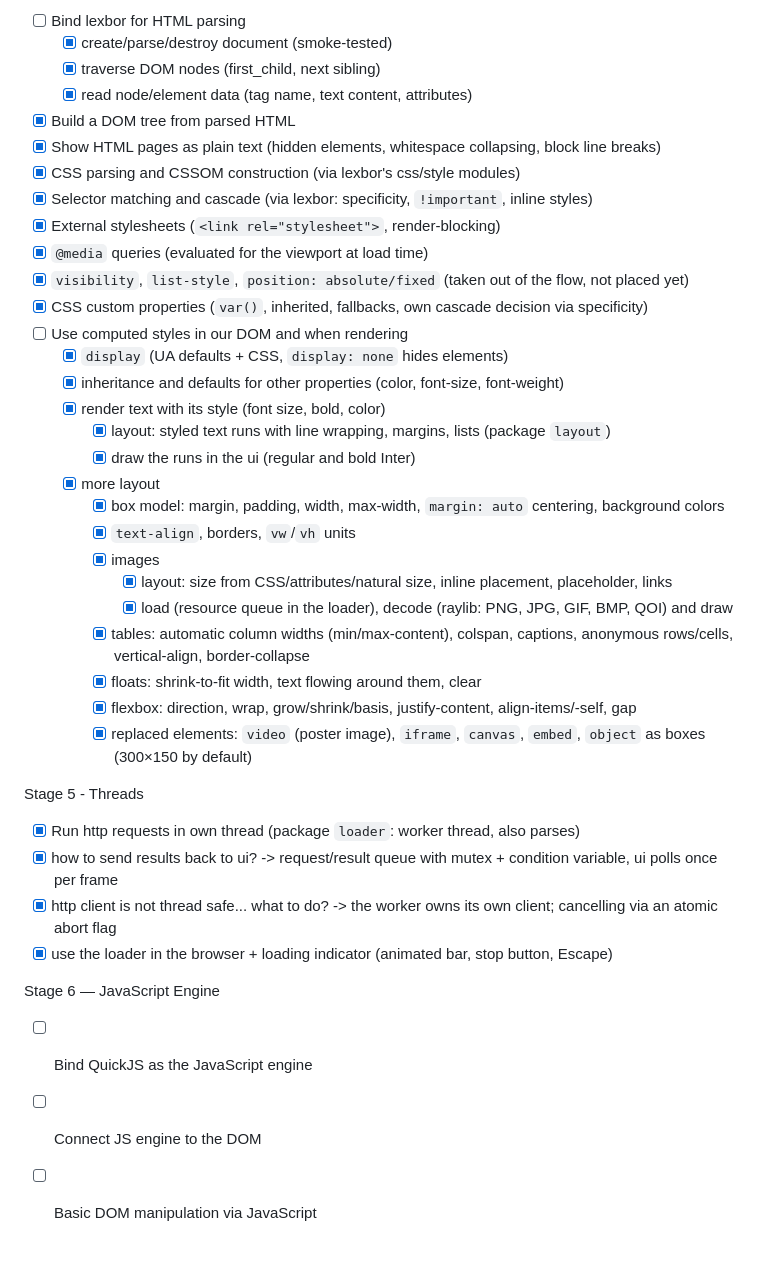
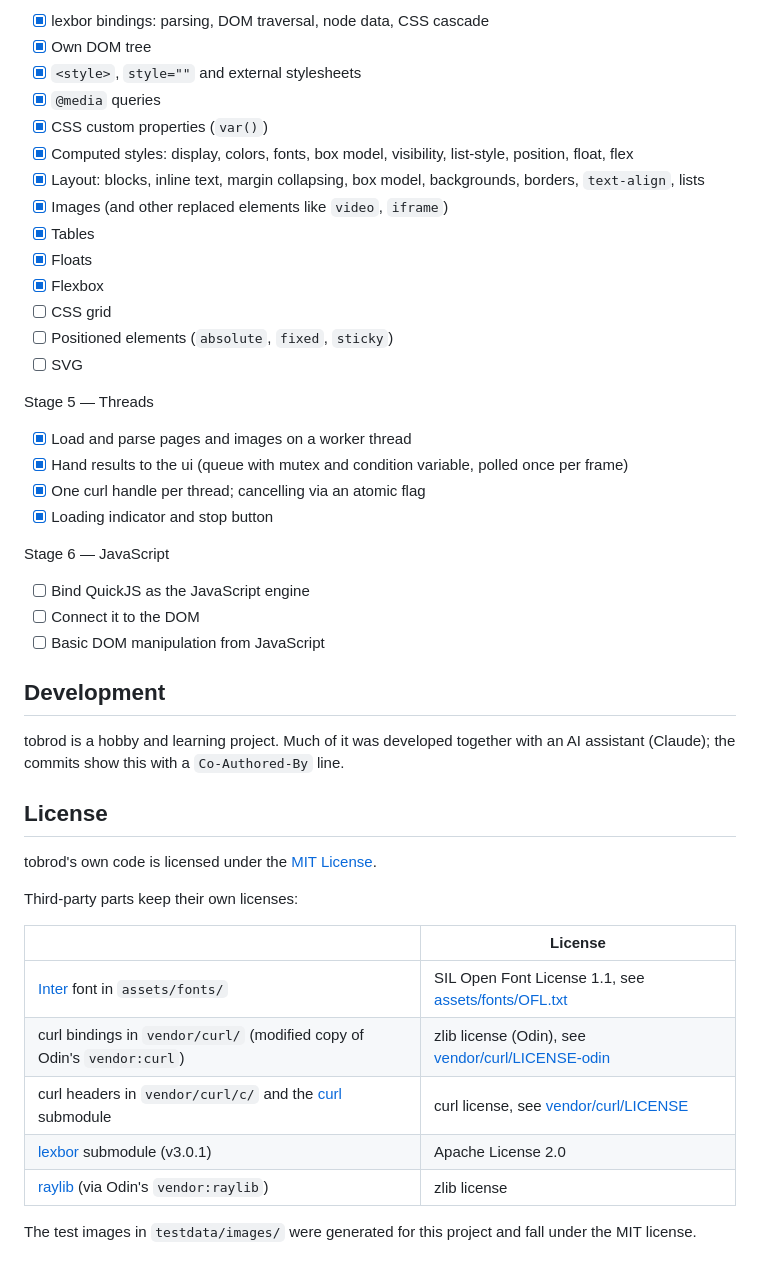
Before and after one commit to soerenlemke/tobrod, a Markdown page: README.md, the part around one of its changes. Rendered like a GitHub page.

```diff
--- a/README.md
+++ b/README.md
@@ -55,41 +144,48 @@ Stage 4 — HTML & CSS Parsing
 
-- [ ] Bind lexbor for HTML parsing
-   - [x] create/parse/destroy document (smoke-tested)
-   - [x] traverse DOM nodes (first_child, next sibling)
-   - [x] read node/element data (tag name, text content, attributes)
-- [x] Build a DOM tree from parsed HTML
-- [x] Show HTML pages as plain text (hidden elements, whitespace collapsing, block line breaks)
-- [x] CSS parsing and CSSOM construction (via lexbor's css/style modules)
-- [x] Selector matching and cascade (via lexbor: specificity, `!important`, inline styles)
-- [x] External stylesheets (`<link rel="stylesheet">`, render-blocking)
-- [x] `@media` queries (evaluated for the viewport at load time)
-- [x] `visibility`, `list-style`, `position: absolute/fixed` (taken out of the flow, not placed yet)
-- [x] CSS custom properties (`var()`, inherited, fallbacks, own cascade decision via specificity)
-- [ ] Use computed styles in our DOM and when rendering
-   - [x] `display` (UA defaults + CSS, `display: none` hides elements)
-   - [x] inheritance and defaults for other properties (color, font-size, font-weight)
-   - [x] render text with its style (font size, bold, color)
-      - [x] layout: styled text runs with line wrapping, margins, lists (package `layout`)
-      - [x] draw the runs in the ui (regular and bold Inter)
-   - [x] more layout
-      - [x] box model: margin, padding, width, max-width, `margin: auto` centering, background colors
-      - [x] `text-align`, borders, `vw`/`vh` units
-      - [x] images
-         - [x] layout: size from CSS/attributes/natural size, inline placement, placeholder, links
-         - [x] load (resource queue in the loader), decode (raylib: PNG, JPG, GIF, BMP, QOI) and draw
-      - [x] tables: automatic column widths (min/max-content), colspan, captions, anonymous rows/cells, vertical-align, border-collapse
-      - [x] floats: shrink-to-fit width, text flowing around them, clear
-      - [x] flexbox: direction, wrap, grow/shrink/basis, justify-content, align-items/-self, gap
-      - [x] replaced elements: `video` (poster image), `iframe`, `canvas`, `embed`, `object` as boxes (300×150 by default)
+- [x] lexbor bindings: parsing, DOM traversal, node data, CSS cascade
+- [x] Own DOM tree
+- [x] `<style>`, `style=""` and external stylesheets
+- [x] `@media` queries
+- [x] CSS custom properties (`var()`)
+- [x] Computed styles: display, colors, fonts, box model, visibility, list-style, position, float, flex
+- [x] Layout: blocks, inline text, margin collapsing, box model, backgrounds, borders, `text-align`, lists
+- [x] Images (and other replaced elements like `video`, `iframe`)
+- [x] Tables
+- [x] Floats
+- [x] Flexbox
+- [ ] CSS grid
+- [ ] Positioned elements (`absolute`, `fixed`, `sticky`)
+- [ ] SVG
 
-Stage 5 - Threads
-- [x] Run http requests in own thread (package `loader`: worker thread, also parses)
-- [x] how to send results back to ui? -> request/result queue with mutex + condition variable, ui polls once per frame
-- [x] http client is not thread safe... what to do? -> the worker owns its own client; cancelling via an atomic abort flag
-- [x] use the loader in the browser + loading indicator (animated bar, stop button, Escape)
+Stage 5 — Threads
 
-Stage 6 — JavaScript Engine
+- [x] Load and parse pages and images on a worker thread
+- [x] Hand results to the ui (queue with mutex and condition variable, polled once per frame)
+- [x] One curl handle per thread; cancelling via an atomic flag
+- [x] Loading indicator and stop button
+
+Stage 6 — JavaScript
 
 - [ ] Bind QuickJS as the JavaScript engine
-- [ ] Connect JS engine to the DOM
-- [ ] Basic DOM manipulation via JavaScript
+- [ ] Connect it to the DOM
+- [ ] Basic DOM manipulation from JavaScript
+
+## Development
+
+tobrod is a hobby and learning project. Much of it was developed together with an AI assistant (Claude); the commits show this with a `Co-Authored-By` line.
+
+## License
+
+tobrod's own code is licensed under the [MIT License](LICENSE).
+
+Third-party parts keep their own licenses:
+
+| | License |
+|---|---|
+| [Inter](https://github.com/rsms/inter) font in `assets/fonts/` | SIL Open Font License 1.1, see [assets/fonts/OFL.txt](assets/fonts/OFL.txt) |
+| curl bindings in `vendor/curl/` (modified copy of Odin's `vendor:curl`) | zlib license (Odin), see [vendor/curl/LICENSE-odin](vendor/curl/LICENSE-odin) |
+| curl headers in `vendor/curl/c/` and the [curl](https://curl.se) submodule | curl license, see [vendor/curl/LICENSE](vendor/curl/LICENSE) |
+| [lexbor](https://github.com/lexbor/lexbor) submodule (v3.0.1) | Apache License 2.0 |
+| [raylib](https://www.raylib.com) (via Odin's `vendor:raylib`) | zlib license |
+
+The test images in `testdata/images/` were generated for this project and fall under the MIT license.
```
Also changed, not shown: other parts of README.md (+124 -35 lines), CLAUDE.md (+3 -3 lines), docs/screenshots/flex.png (added), docs/screenshots/floats.png (added), docs/screenshots/tables.png (added), 4 other files.
